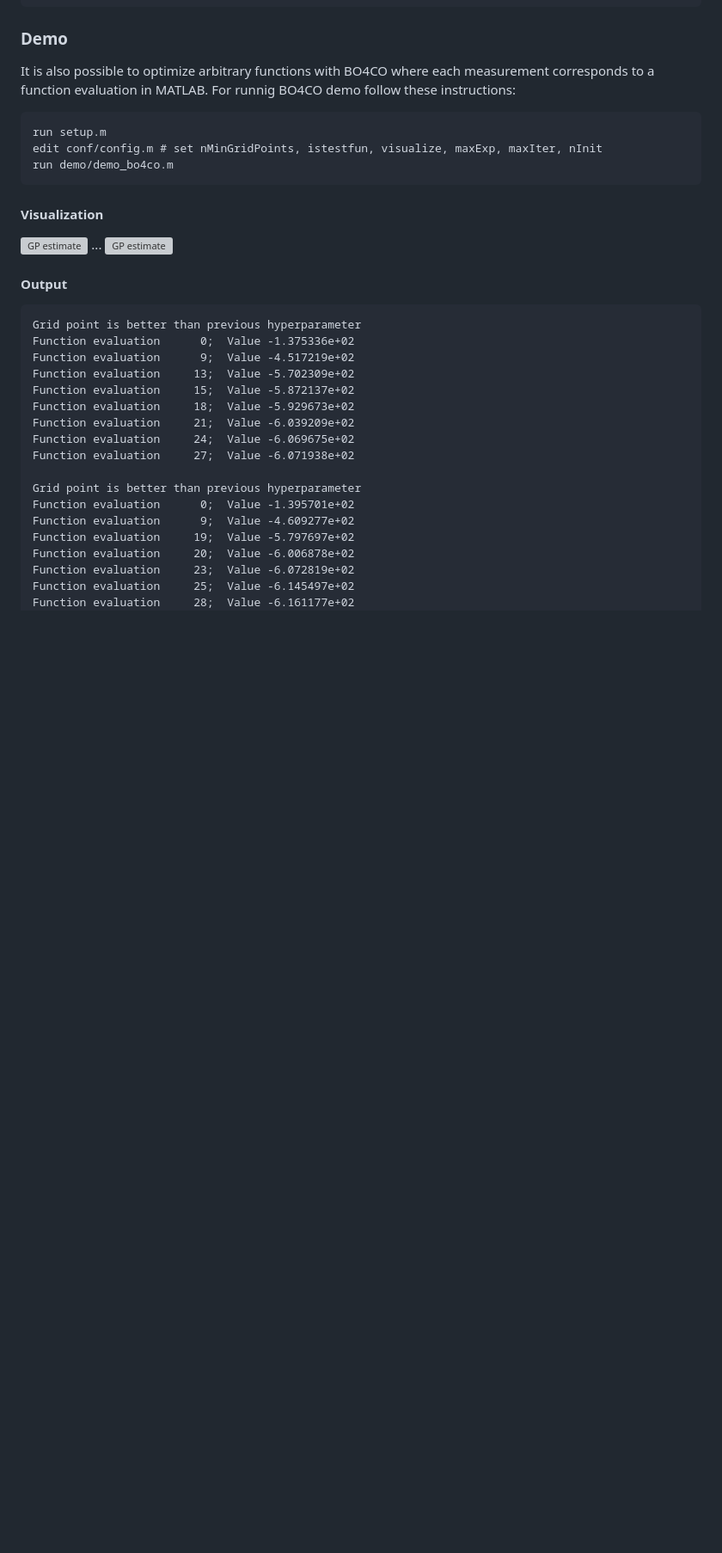
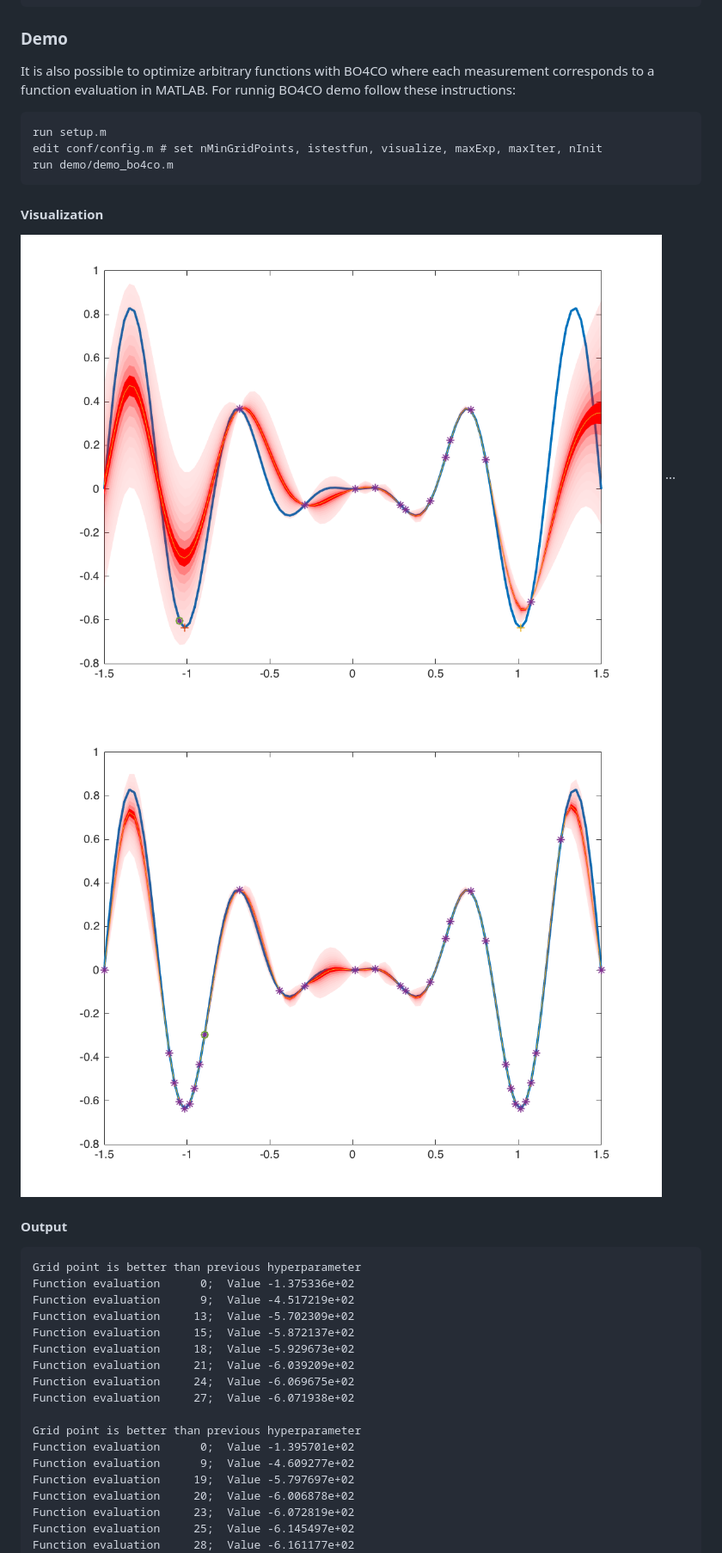
Before and after one commit to dice-project/DICE-Configuration-BO4CO, a Markdown page: README.md, the part around the change. Shown: that part at 86% size. Drawn GitHub-style; pictures changed too: results/gp-example1/gp-1.png (added), results/gp-example1/gp-18.png (added); blank space fills up the shorter version; grey boxes are pictures that could not be loaded.

```diff
--- a/README.md
+++ b/README.md
@@ -138,9 +138,9 @@ run demo/demo_bo4co.m
 
 #### Visualization
 
-![GP estimate](results/gp-example1/gp-1.svg)
+![GP estimate](results/gp-example1/gp-1.png)
 ...
-![GP estimate](results/gp-example1/gp-18.svg)
+![GP estimate](results/gp-example1/gp-18.png)
 
 #### Output
 
```
